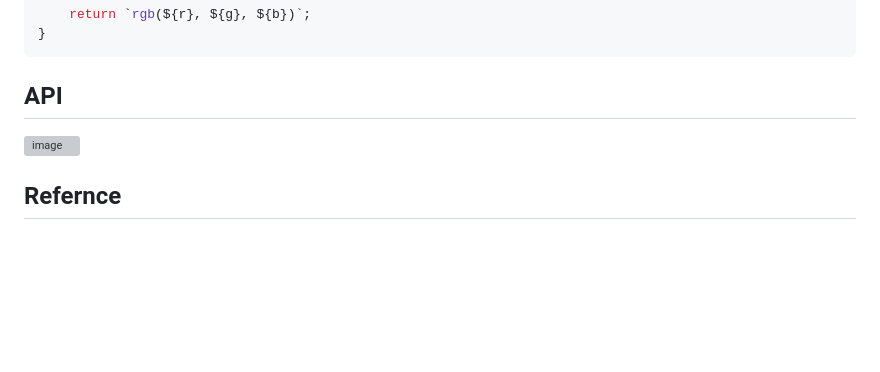
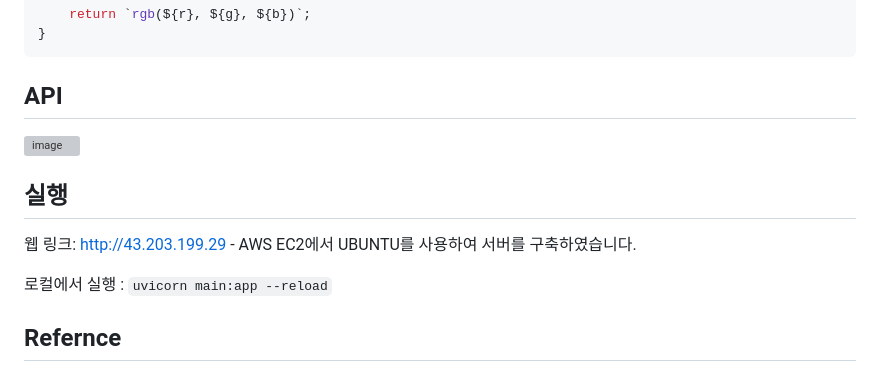
Before and after one commit to leehyeoklee/web2024, a Markdown page: README.md, the part around one of its changes. GitHub-like rendering; blank space fills up the shorter version; grey boxes are pictures that could not be loaded.

````diff
--- a/README.md
+++ b/README.md
@@ -184,6 +183,10 @@ function generateColorFromString(input) {
 ## API
 ![image](https://github.com/user-attachments/assets/3cbf02bc-b677-47b6-aaf8-3b0e9e60d218)
 
+## 실행
+웹 링크: http://43.203.199.29 - AWS EC2에서 UBUNTU를 사용하여 서버를 구축하였습니다.
+
+로컬에서 실행 : ```uvicorn main:app --reload```
 ## Refernce
 * https://doyu-l.tistory.com/360 -  디자인 패턴 참고
 * https://wikidocs.net/137914 - 셀레니엄 사용
````
Also changed, not shown: other parts of README.md (+1 -2 lines).
